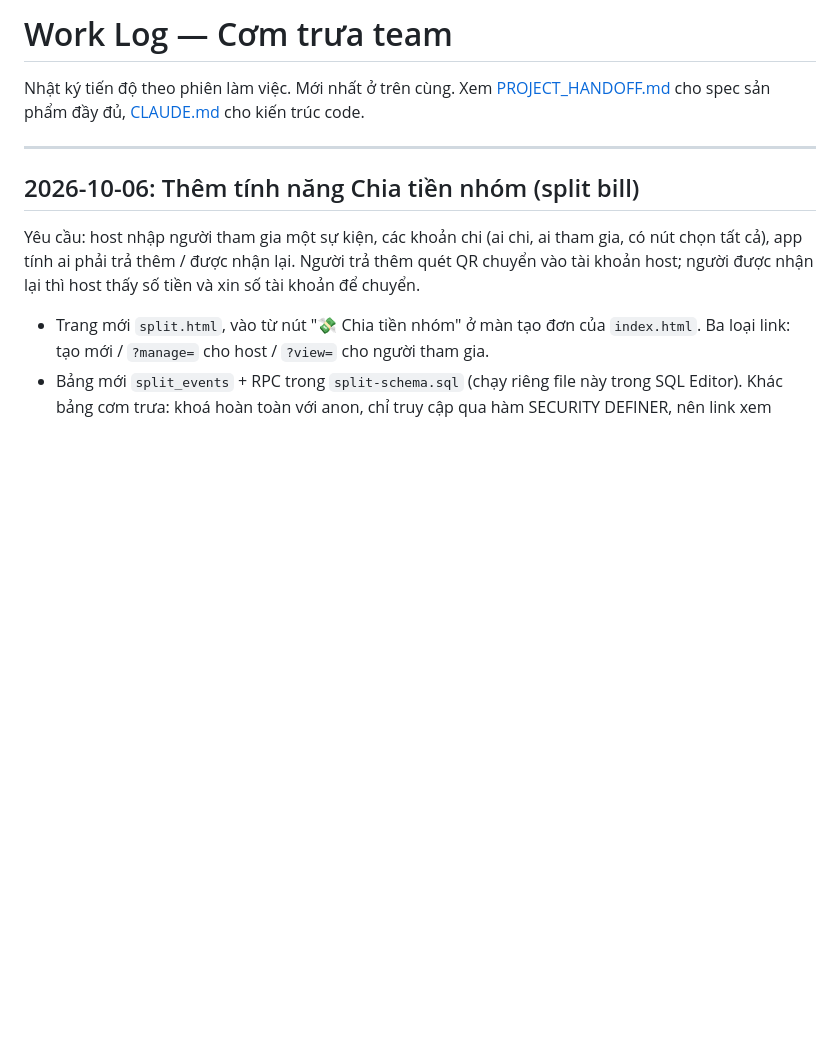
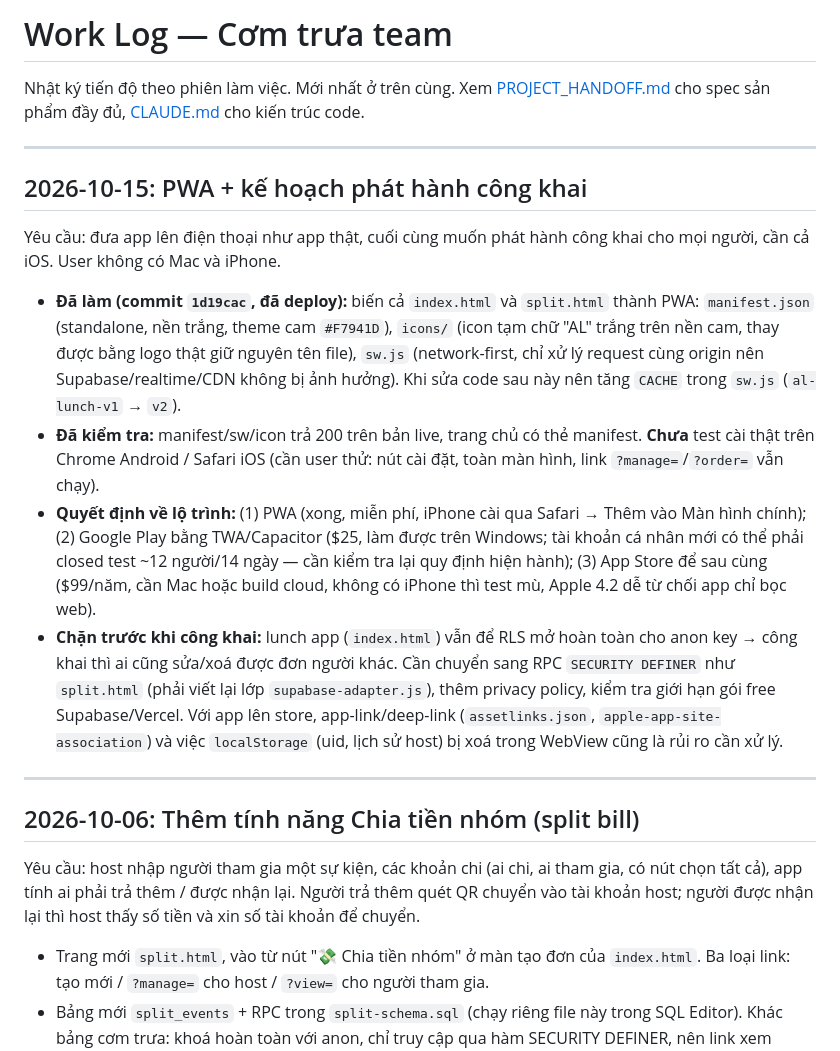
Before and after one commit to huan0804/al-lunch, a Markdown page: WORK_LOG.md, the part around the change. Drawn GitHub-style; blank space fills up the shorter version.

Commit message:
WORK_LOG: PWA and public-release plan
Co-Authored-By: Claude Sonnet 5.5 <noreply@anthropic.com>

```diff
--- a/WORK_LOG.md
+++ b/WORK_LOG.md
@@ -1,6 +1,17 @@
 # Work Log — Cơm trưa team
 
 Nhật ký tiến độ theo phiên làm việc. Mới nhất ở trên cùng. Xem [PROJECT_HANDOFF.md](PROJECT_HANDOFF.md) cho spec sản phẩm đầy đủ, [CLAUDE.md](CLAUDE.md) cho kiến trúc code.
+
+---
+
+## 2026-10-15: PWA + kế hoạch phát hành công khai
+
+Yêu cầu: đưa app lên điện thoại như app thật, cuối cùng muốn phát hành công khai cho mọi người, cần cả iOS. User không có Mac và iPhone.
+
+- **Đã làm (commit `1d19cac`, đã deploy):** biến cả `index.html` và `split.html` thành PWA: `manifest.json` (standalone, nền trắng, theme cam `#F7941D`), `icons/` (icon tạm chữ "AL" trắng trên nền cam, thay được bằng logo thật giữ nguyên tên file), `sw.js` (network-first, chỉ xử lý request cùng origin nên Supabase/realtime/CDN không bị ảnh hưởng). Khi sửa code sau này nên tăng `CACHE` trong `sw.js` (`al-lunch-v1` → `v2`).
+- **Đã kiểm tra:** manifest/sw/icon trả 200 trên bản live, trang chủ có thẻ manifest. **Chưa** test cài thật trên Chrome Android / Safari iOS (cần user thử: nút cài đặt, toàn màn hình, link `?manage=`/`?order=` vẫn chạy).
+- **Quyết định về lộ trình:** (1) PWA (xong, miễn phí, iPhone cài qua Safari → Thêm vào Màn hình chính); (2) Google Play bằng TWA/Capacitor ($25, làm được trên Windows; tài khoản cá nhân mới có thể phải closed test ~12 người/14 ngày — cần kiểm tra lại quy định hiện hành); (3) App Store để sau cùng ($99/năm, cần Mac hoặc build cloud, không có iPhone thì test mù, Apple 4.2 dễ từ chối app chỉ bọc web).
+- **Chặn trước khi công khai:** lunch app (`index.html`) vẫn để RLS mở hoàn toàn cho anon key → công khai thì ai cũng sửa/xoá được đơn người khác. Cần chuyển sang RPC `SECURITY DEFINER` như `split.html` (phải viết lại lớp `supabase-adapter.js`), thêm privacy policy, kiểm tra giới hạn gói free Supabase/Vercel. Với app lên store, app-link/deep-link (`assetlinks.json`, `apple-app-site-association`) và việc `localStorage` (uid, lịch sử host) bị xoá trong WebView cũng là rủi ro cần xử lý.
 
 ---
 
```
